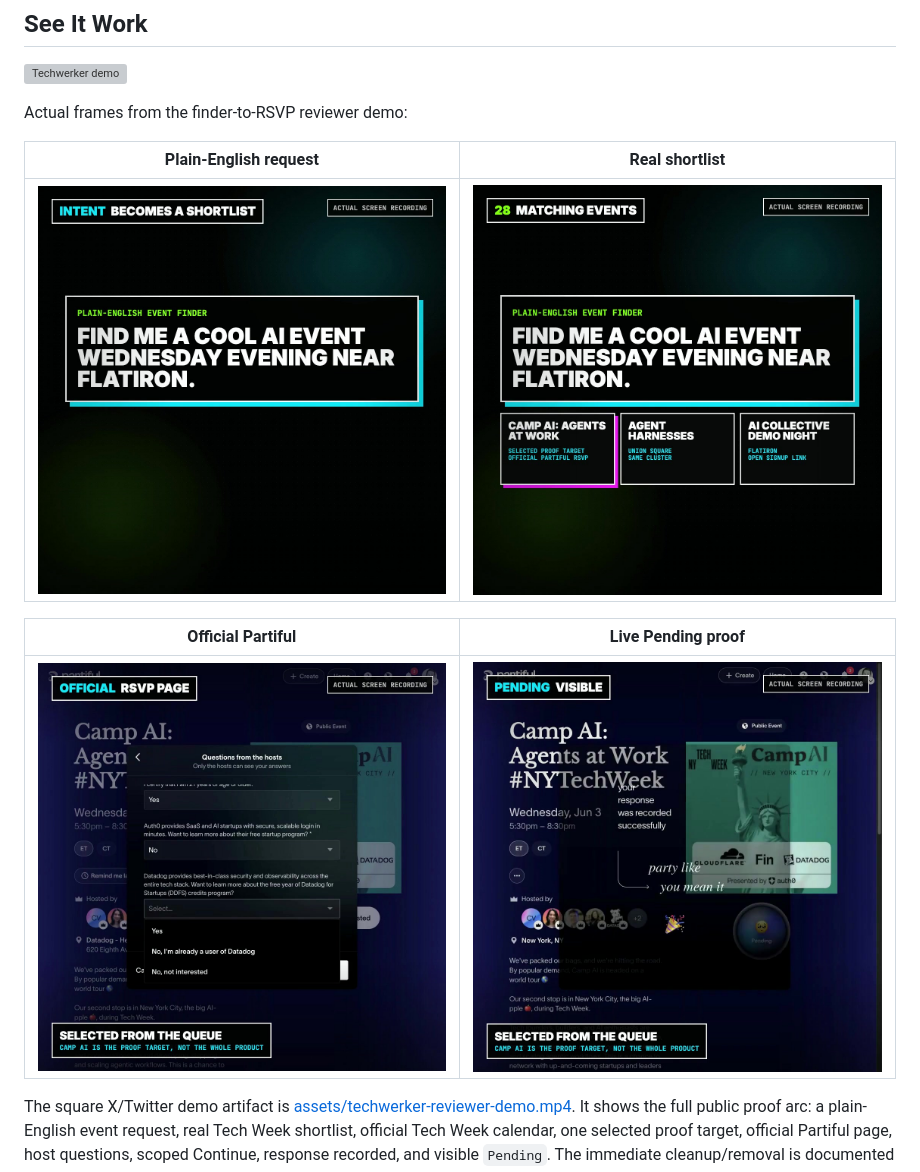
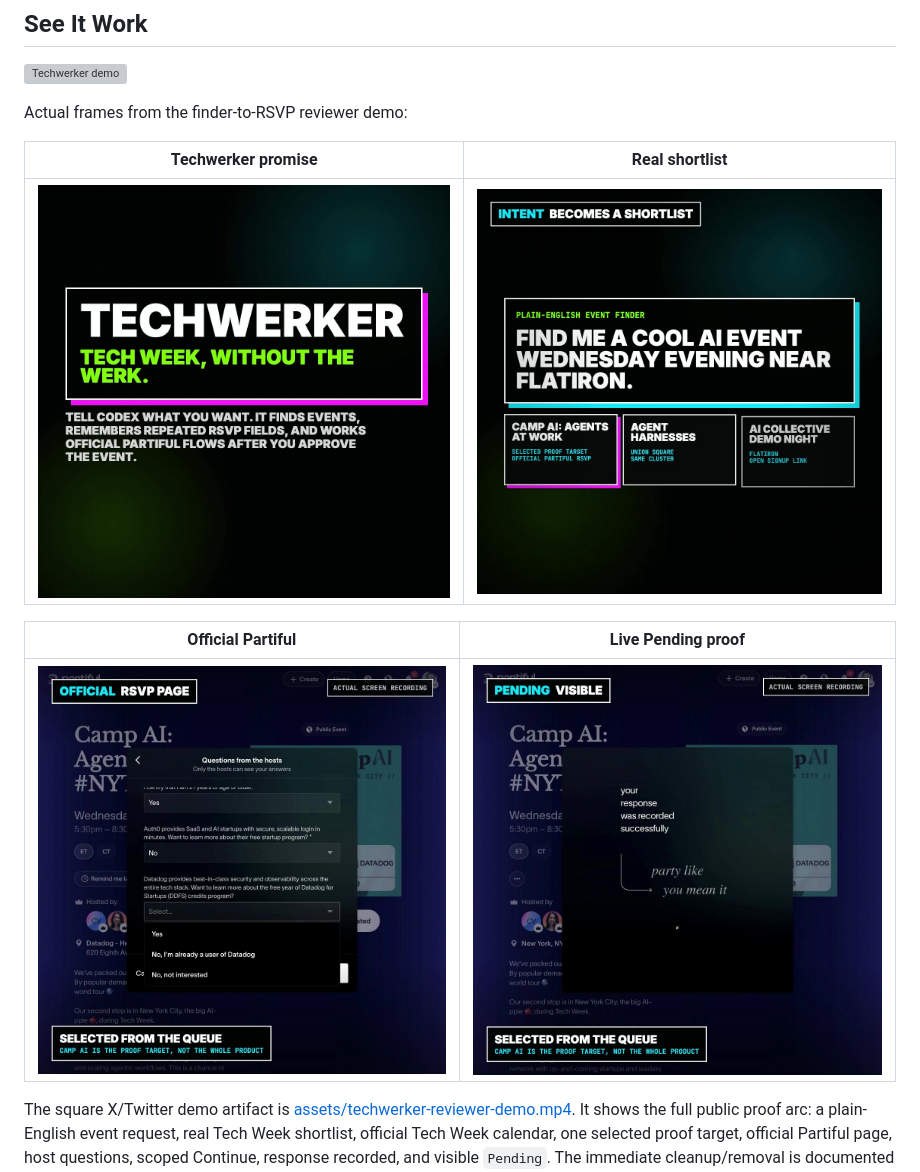
Before and after one commit to daniel-p-green/techwerker, a Markdown page: README.md, the part around one of its changes. Drawn GitHub-style; pictures changed too: assets/readme/02-ask.jpg, assets/readme/03-calendar.jpg, assets/readme/04-partiful.jpg; grey boxes are pictures that could not be loaded.

Commit message:
Add full Techwerker explainer proof cut

```diff
--- a/README.md
+++ b/README.md
@@ -83,5 +83,5 @@ Codex may notice visible account details or previous Partiful responses in the a
 
 Actual frames from the finder-to-RSVP reviewer demo:
 
-| Plain-English request | Real shortlist |
+| Techwerker promise | Real shortlist |
 | --- | --- |
```
Also changed, not shown: other parts of README.md (+1 -1 lines), docs/demo-video/ASSET-MANIFEST.md (+1 -1 lines), docs/demo-video/DESIGN.md (+1 -1 lines), 5 other files.
